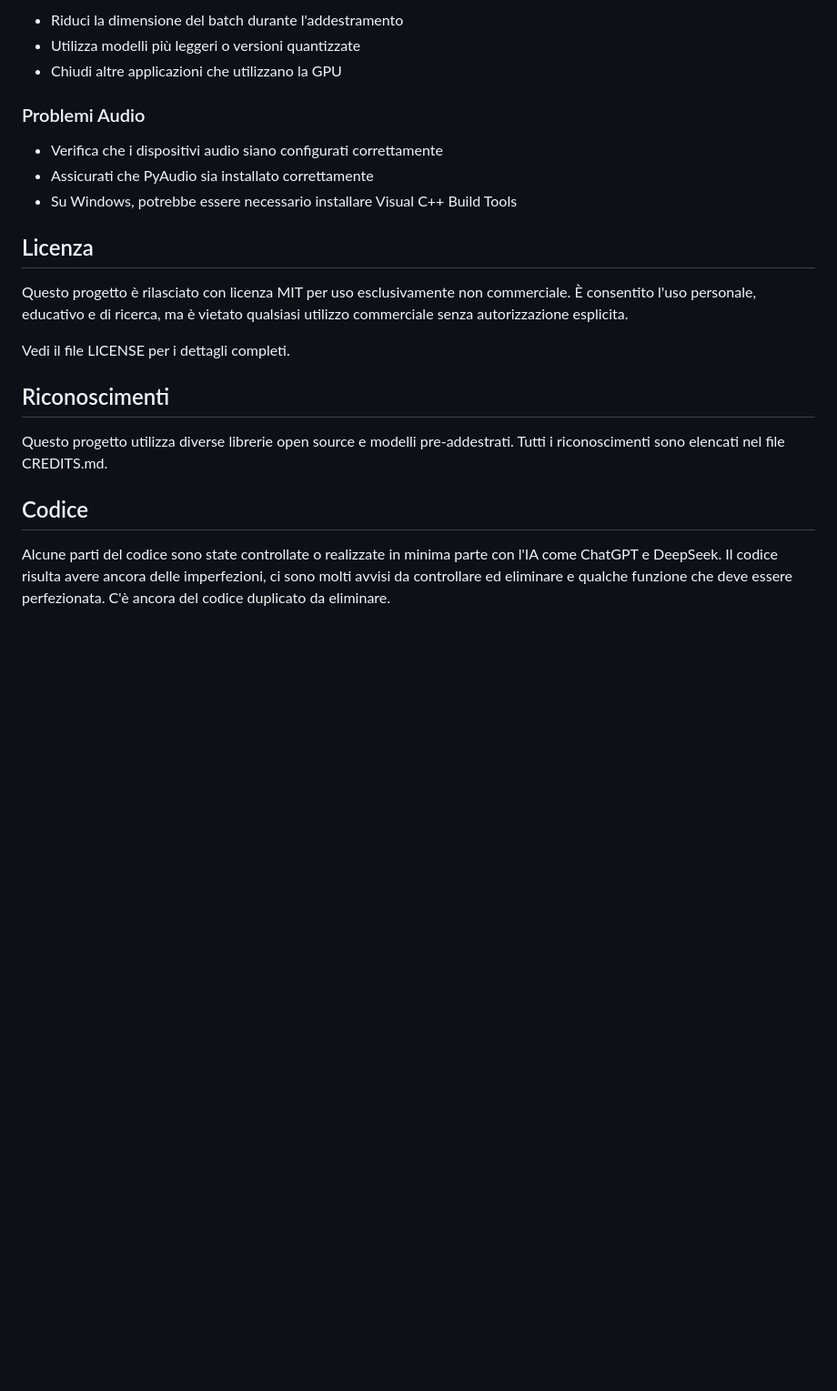
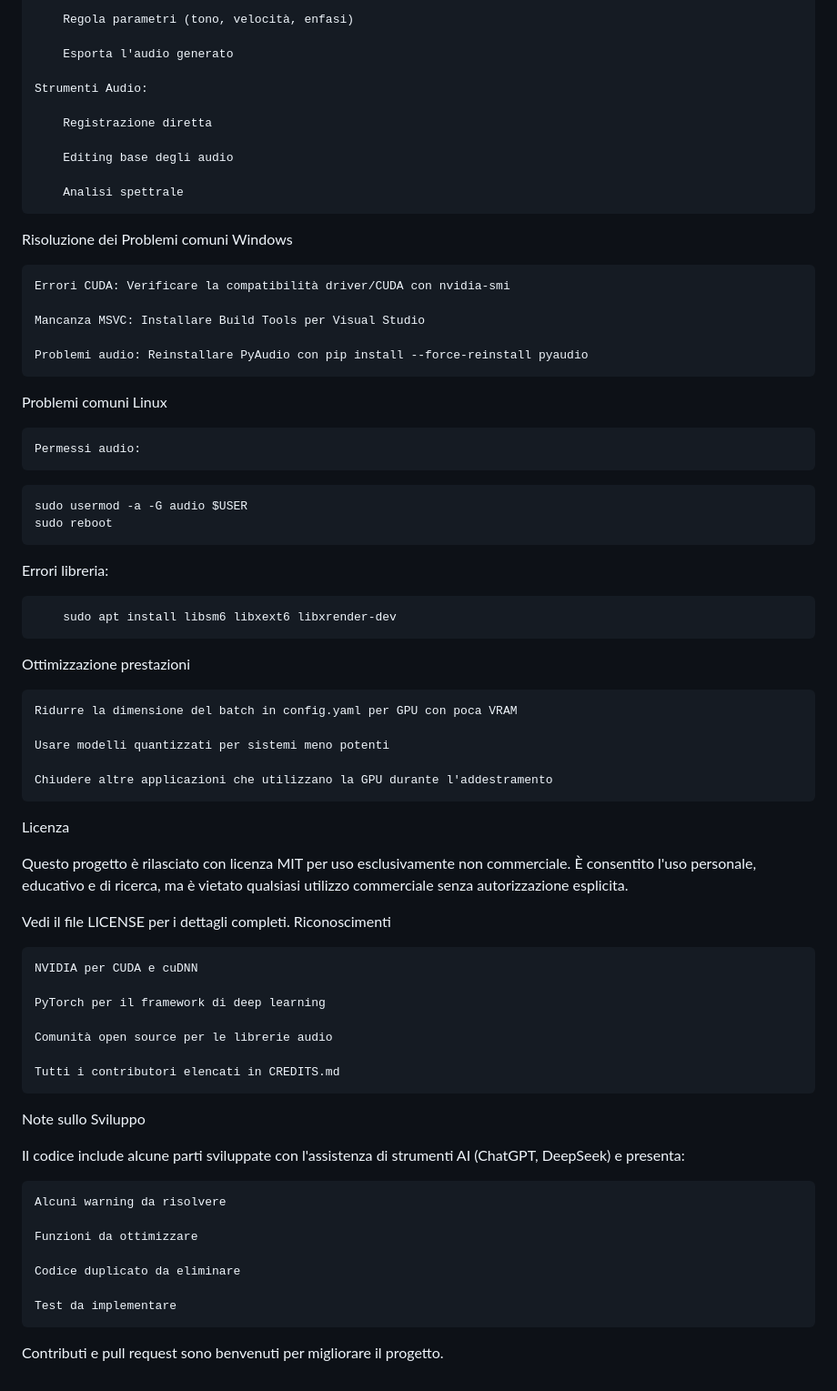
Before and after one commit to Tonysar65/TestYuki, a Markdown page: README.md, the part around the change printed below. Shown: that part at 91% size. Drawn GitHub-style; blank space fills up the shorter version.

````diff
--- a/README.md
+++ b/README.md
@@ -102,28 +132,72 @@ La GTX 1060 3GB ha una memoria limitata. Se riscontri errori di memoria:
 
-- Riduci la dimensione del batch durante l'addestramento
-- Utilizza modelli più leggeri o versioni quantizzate
-- Chiudi altre applicazioni che utilizzano la GPU
+        Regola parametri (tono, velocità, enfasi)
 
-### Problemi Audio
+        Esporta l'audio generato
 
-- Verifica che i dispositivi audio siano configurati correttamente
-- Assicurati che PyAudio sia installato correttamente
-- Su Windows, potrebbe essere necessario installare Visual C++ Build Tools
+    Strumenti Audio:
 
-## Licenza
+        Registrazione diretta
+
+        Editing base degli audio
+
+        Analisi spettrale
+
+ Risoluzione dei Problemi comuni Windows
+
+    Errori CUDA: Verificare la compatibilità driver/CUDA con nvidia-smi
+
+    Mancanza MSVC: Installare Build Tools per Visual Studio
+
+    Problemi audio: Reinstallare PyAudio con pip install --force-reinstall pyaudio
+
+Problemi comuni Linux
+
+    Permessi audio:
+```bash
+sudo usermod -a -G audio $USER
+sudo reboot
+```
+
+Errori libreria:
+```bash
+    sudo apt install libsm6 libxext6 libxrender-dev
+```
+
+Ottimizzazione prestazioni
+
+    Ridurre la dimensione del batch in config.yaml per GPU con poca VRAM
+
+    Usare modelli quantizzati per sistemi meno potenti
+
+    Chiudere altre applicazioni che utilizzano la GPU durante l'addestramento
+
+Licenza
 
 Questo progetto è rilasciato con licenza MIT per uso esclusivamente non commerciale.
 È consentito l'uso personale, educativo e di ricerca, ma è vietato qualsiasi utilizzo commerciale
 senza autorizzazione esplicita.
 
 Vedi il file LICENSE per i dettagli completi.
+Riconoscimenti
 
-## Riconoscimenti
+    NVIDIA per CUDA e cuDNN
 
-Questo progetto utilizza diverse librerie open source e modelli pre-addestrati. Tutti i riconoscimenti sono elencati nel file CREDITS.md.
+    PyTorch per il framework di deep learning
 
-## Codice
+    Comunità open source per le librerie audio
 
-Alcune parti del codice sono state controllate o realizzate in minima parte con l'IA come ChatGPT e DeepSeek.
-Il codice risulta avere ancora delle imperfezioni, ci sono molti avvisi da controllare ed eliminare e qualche funzione che deve essere perfezionata.
-C'è ancora del codice duplicato da eliminare.
+    Tutti i contributori elencati in CREDITS.md
+
+Note sullo Sviluppo
+
+Il codice include alcune parti sviluppate con l'assistenza di strumenti AI (ChatGPT, DeepSeek) e presenta:
+
+    Alcuni warning da risolvere
+
+    Funzioni da ottimizzare
+
+    Codice duplicato da eliminare
+
+    Test da implementare
+
+Contributi e pull request sono benvenuti per migliorare il progetto.
````
Also changed, not shown: other parts of README.md (+103 -73 lines).
